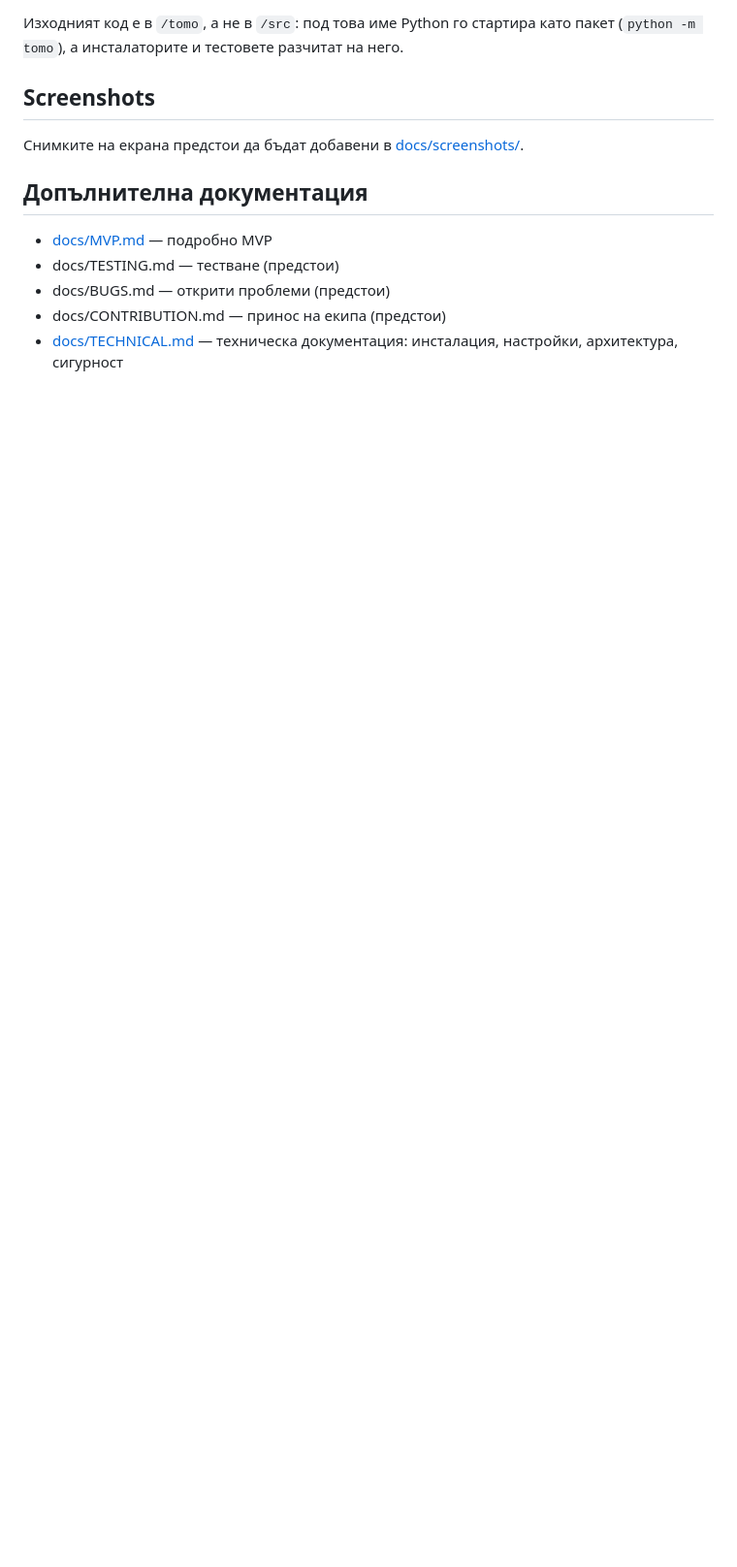
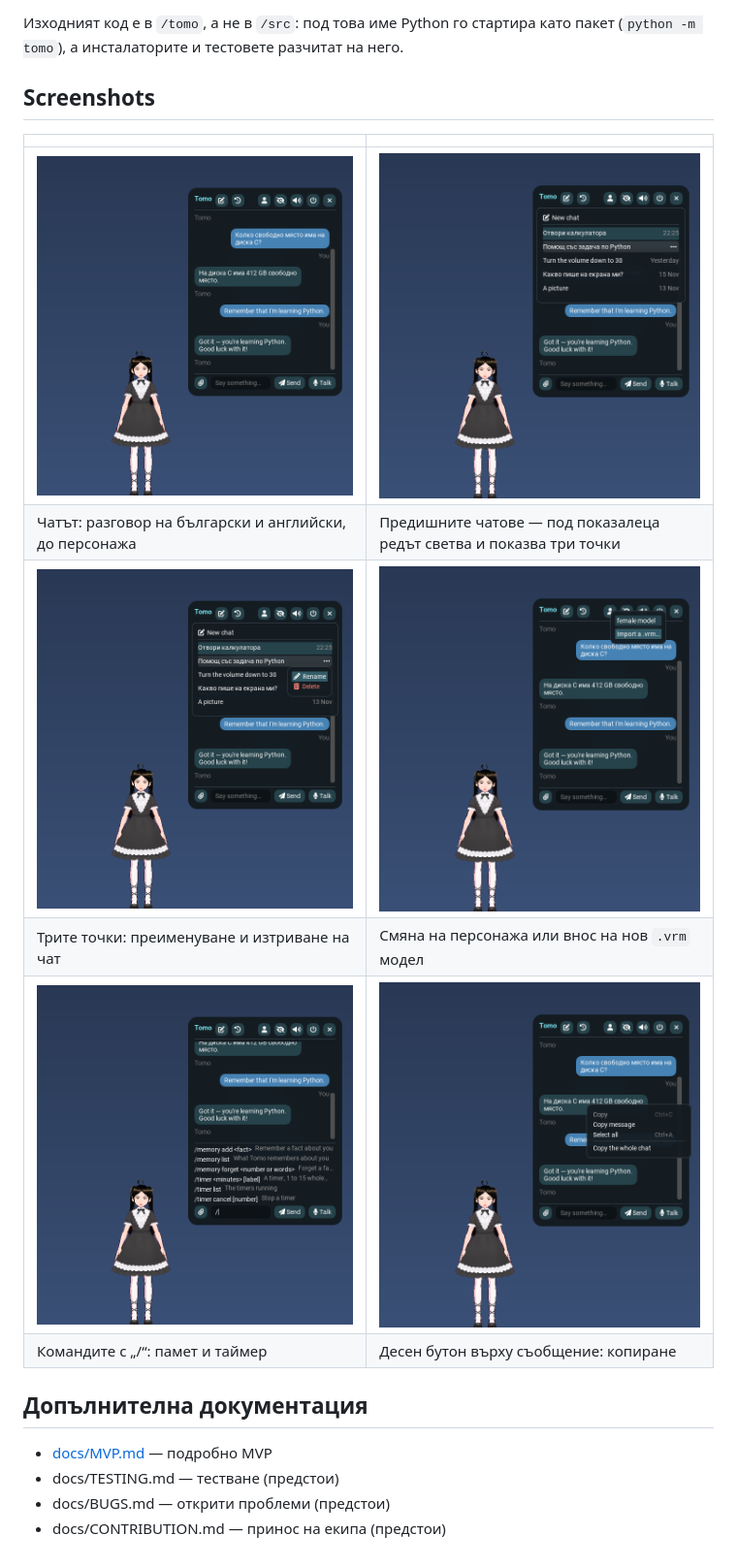
Before and after one commit to NodeVortexGit/Tomo, a Markdown page: README.md, the part around one of its changes. Shown at 97% size. Drawn GitHub-style; pictures changed too: docs/screenshots/01-chat.png (added), docs/screenshots/02-history.png (added), docs/screenshots/03-chat-menu.png (added); blank space fills up the shorter version.

```diff
--- a/README.md
+++ b/README.md
@@ -105,8 +116,14 @@ Tomo е настолно приложение за Windows и Linux — асис
 
 ## Screenshots
 
-Снимките на екрана предстои да бъдат добавени в
-[docs/screenshots/](docs/screenshots/).
+| | |
+|---|---|
+| ![Чатът до персонажа](docs/screenshots/01-chat.png) | ![Предишните чатове](docs/screenshots/02-history.png) |
+| Чатът: разговор на български и английски, до персонажа | Предишните чатове — под показалеца редът светва и показва три точки |
+| ![Менюто на чат](docs/screenshots/03-chat-menu.png) | ![Смяна на персонажа](docs/screenshots/04-characters.png) |
+| Трите точки: преименуване и изтриване на чат | Смяна на персонажа или внос на нов `.vrm` модел |
+| ![Командите с „/“](docs/screenshots/05-commands.png) | ![Менюто за копиране](docs/screenshots/06-copy-menu.png) |
+| Командите с „/“: памет и таймер | Десен бутон върху съобщение: копиране |
 
 ## Допълнителна документация
 
@@ -114,5 +131,3 @@ Tomo е настолно приложение за Windows и Linux — асис
 - docs/TESTING.md — тестване (предстои)
 - docs/BUGS.md — открити проблеми (предстои)
 - docs/CONTRIBUTION.md — принос на екипа (предстои)
-- [docs/TECHNICAL.md](docs/TECHNICAL.md) — техническа документация: инсталация,
-  настройки, архитектура, сигурност
```
Also changed, not shown: other parts of README.md (+35 -24 lines), docs/archive.md (renamed from docs/TECHNICAL.md, +2 -2 lines), 4 other files.
